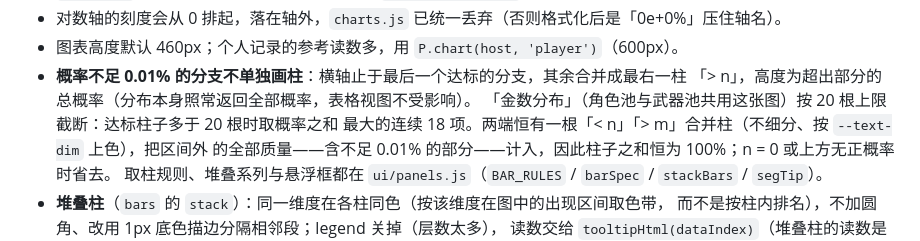
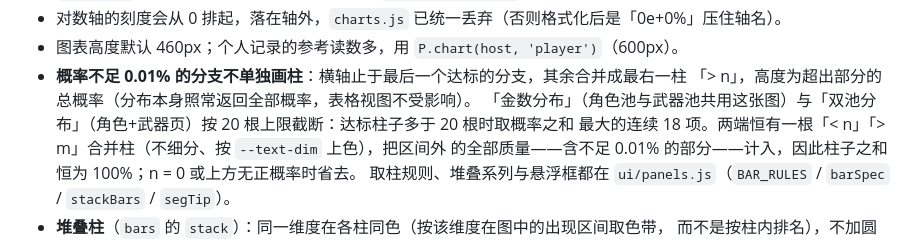
Before and after one commit to SleepCloudMX/genshin-wish, a Markdown page: web/CLAUDE.md, the part around the change. GitHub-like rendering.

```diff
--- a/web/CLAUDE.md
+++ b/web/CLAUDE.md
@@ -137,7 +137,7 @@ CLT 是唯一的近似通道，**仅在 n > 500 时启用**（Python 侧 `CLT_TH
 - 图表高度默认 460px；个人记录的参考读数多，用 `P.chart(host, 'player')`（600px）。
 - **概率不足 0.01% 的分支不单独画柱**：横轴止于最后一个达标的分支，其余合并成最右一柱
   「> n」，高度为超出部分的总概率（分布本身照常返回全部概率，表格视图不受影响）。
-  「金数分布」（角色池与武器池共用这张图）按 20 根上限截断：达标柱子多于 20 根时取概率之和
+  「金数分布」（角色池与武器池共用这张图）与「双池分布」（角色+武器页）按 20 根上限截断：达标柱子多于 20 根时取概率之和
   最大的连续 18 项。两端恒有一根「< n」「> m」合并柱（不细分、按 `--text-dim` 上色），把区间外
   的全部质量——含不足 0.01% 的部分——计入，因此柱子之和恒为 100%；n = 0 或上方无正概率时省去。
   取柱规则、堆叠系列与悬浮框都在 `ui/panels.js`（`BAR_RULES` / `barSpec` / `stackBars` / `segTip`）。
```
Also changed, not shown: CLAUDE.md (+5 -4 lines).
